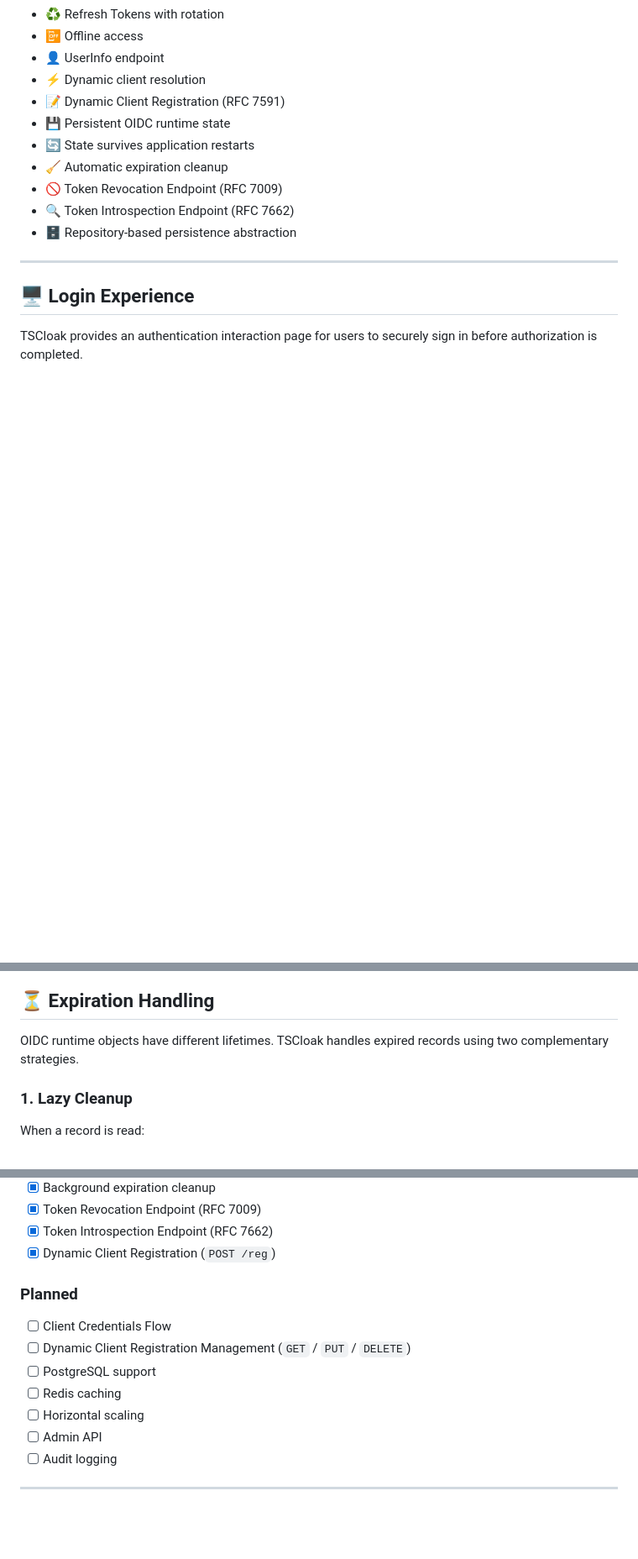
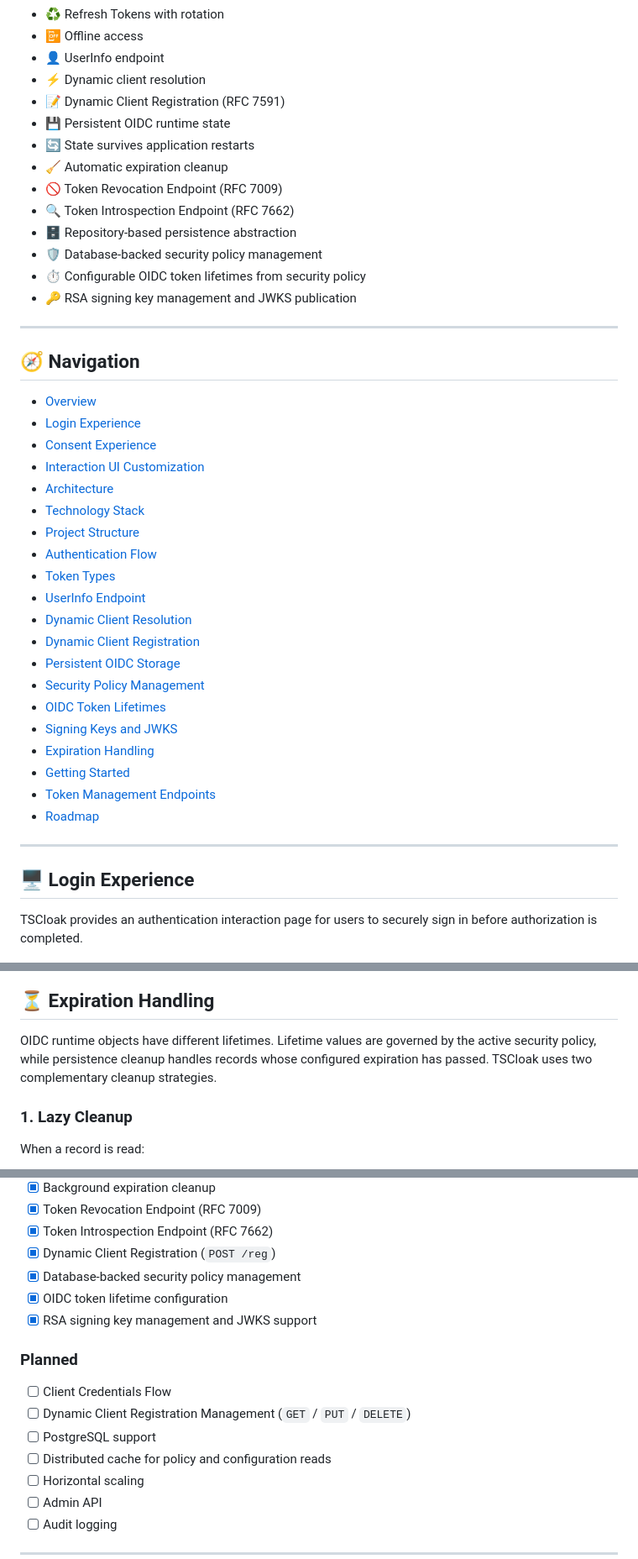
Before and after one commit to TechSivaram/tscloak, a Markdown page: README.md, 3 parts joined by grey strips. Shown at 84% size. Rendered like a GitHub page; blank space fills up the shorter version.

Commit message:
updated about sign keys and security policy

```diff
--- a/README.md
+++ b/README.md
@@ -44,6 +44,34 @@ The goal is to provide a maintainable architecture for building an authorization
 - 🚫 Token Revocation Endpoint (RFC 7009)
 - 🔍 Token Introspection Endpoint (RFC 7662)
 - 🗄️ Repository-based persistence abstraction
+- 🛡️ Database-backed security policy management
+- ⏱️ Configurable OIDC token lifetimes from security policy
+- 🔑 RSA signing key management and JWKS publication
+
+---
+
+## 🧭 Navigation
+
+- [Overview](#-overview)
+- [Login Experience](#️-login-experience)
+- [Consent Experience](#-consent-experience)
+- [Interaction UI Customization](#️-interaction-ui-customization)
+- [Architecture](#️-architecture)
+- [Technology Stack](#-technology-stack)
+- [Project Structure](#-project-structure)
+- [Authentication Flow](#-authentication-flow)
+- [Token Types](#-token-types)
+- [UserInfo Endpoint](#-userinfo-endpoint)
+- [Dynamic Client Resolution](#-dynamic-client-resolution)
+- [Dynamic Client Registration](#-dynamic-client-registration)
+- [Persistent OIDC Storage](#-persistent-oidc-storage)
+- [Security Policy Management](#️-security-policy-management)
+- [OIDC Token Lifetimes](#️-oidc-token-lifetimes)
+- [Signing Keys and JWKS](#-signing-keys-and-jwks)
+- [Expiration Handling](#️-expiration-handling)
+- [Getting Started](#-getting-started)
+- [Token Management Endpoints](#-token-management-endpoints)
+- [Roadmap](#️-roadmap)
 
 ---
 
@@ -899,6 +1010,6 @@ This allows persistence implementations to evolve without changing OIDC protocol
 ## ⏳ Expiration Handling
 
-OIDC runtime objects have different lifetimes. TSCloak handles expired records using two complementary strategies.
+OIDC runtime objects have different lifetimes. Lifetime values are governed by the active security policy, while persistence cleanup handles records whose configured expiration has passed. TSCloak uses two complementary cleanup strategies.
 
 ### 1. Lazy Cleanup
 
@@ -1163,13 +1274,16 @@ An inactive, expired, or invalid token returns:
 - [x] Token Revocation Endpoint (RFC 7009)
 - [x] Token Introspection Endpoint (RFC 7662)
 - [x] Dynamic Client Registration (`POST /reg`)
+- [x] Database-backed security policy management
+- [x] OIDC token lifetime configuration
+- [x] RSA signing key management and JWKS support
 
 ### Planned
 
 - [ ] Client Credentials Flow
 - [ ] Dynamic Client Registration Management (`GET` / `PUT` / `DELETE`)
 - [ ] PostgreSQL support
-- [ ] Redis caching
+- [ ] Distributed cache for policy and configuration reads
 - [ ] Horizontal scaling
 - [ ] Admin API
 - [ ] Audit logging
```
Also changed, not shown: other parts of README.md (+85 -2 lines).
